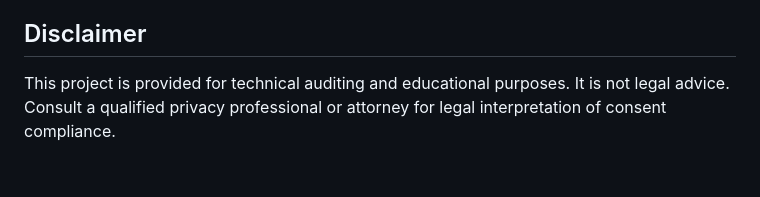
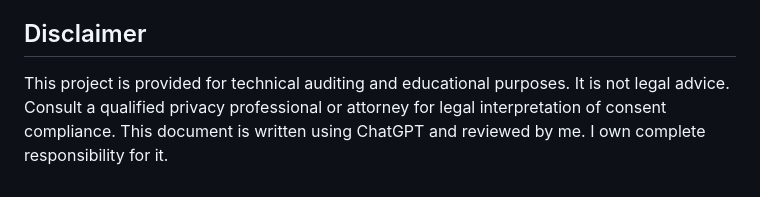
Before and after one commit to ateeqahmad/consent-cookie-auditor, a Markdown page: README.md, the part around the change. GitHub-like rendering.

Commit message:
Added README acknowledgement

```diff
--- a/README.md
+++ b/README.md
@@ -201,4 +201,4 @@ Possible future improvements:
 
 ## Disclaimer
 
-This project is provided for technical auditing and educational purposes. It is not legal advice. Consult a qualified privacy professional or attorney for legal interpretation of consent compliance.
+This project is provided for technical auditing and educational purposes. It is not legal advice. Consult a qualified privacy professional or attorney for legal interpretation of consent compliance. This document is written using ChatGPT and reviewed by me. I own complete responsibility for it.
```
